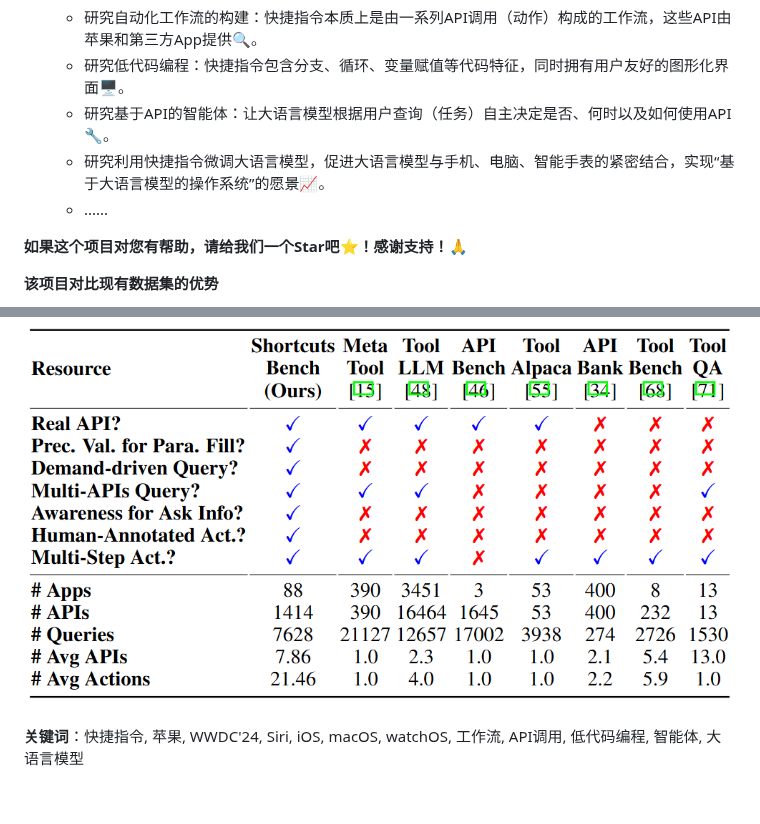
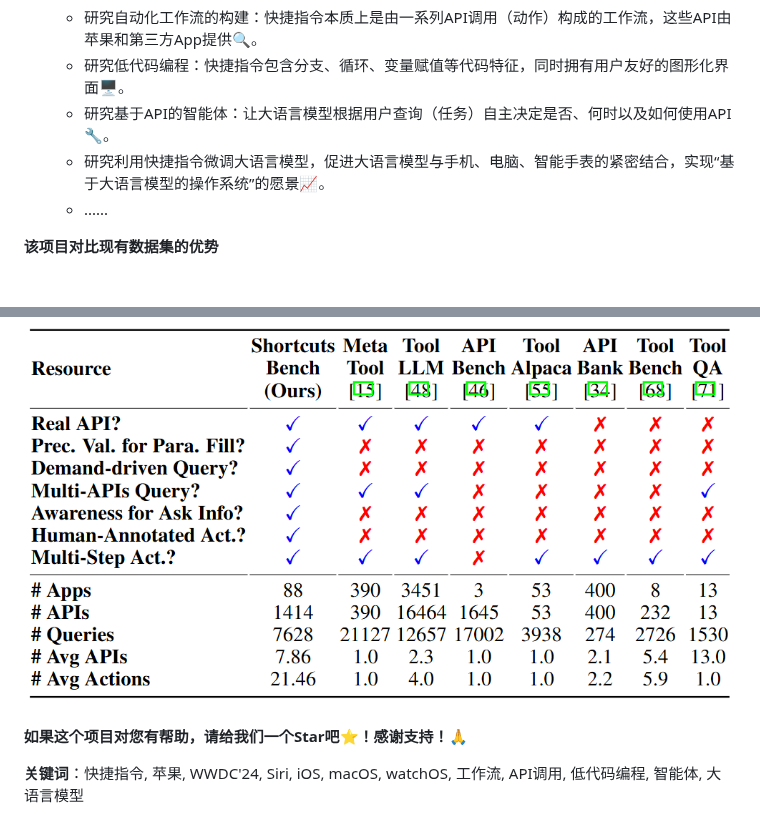
Before and after one commit to EachSheep/ShortcutsBench, a Markdown page: README.md, 2 parts joined by grey strips. GitHub-like rendering; blank space fills up the shorter version.

```diff
--- a/README.md
+++ b/README.md
@@ -49,11 +49,11 @@
   * 研究利用快捷指令微调大语言模型，促进大语言模型与手机、电脑、智能手表的紧密结合，实现“基于大语言模型的操作系统”的愿景📈。
   * ......
 
-**如果这个项目对您有帮助，请给我们一个Star吧⭐️！感谢支持！🙏**
-
 **该项目对比现有数据集的优势**
 
 ![Example Image](./assets/Comparison.png)
+
+**如果这个项目对您有帮助，请给我们一个Star吧⭐️！感谢支持！🙏**
 
 **关键词**：快捷指令, 苹果, WWDC'24, Siri, iOS, macOS, watchOS, 工作流, API调用, 低代码编程, 智能体, 大语言模型
 
```
